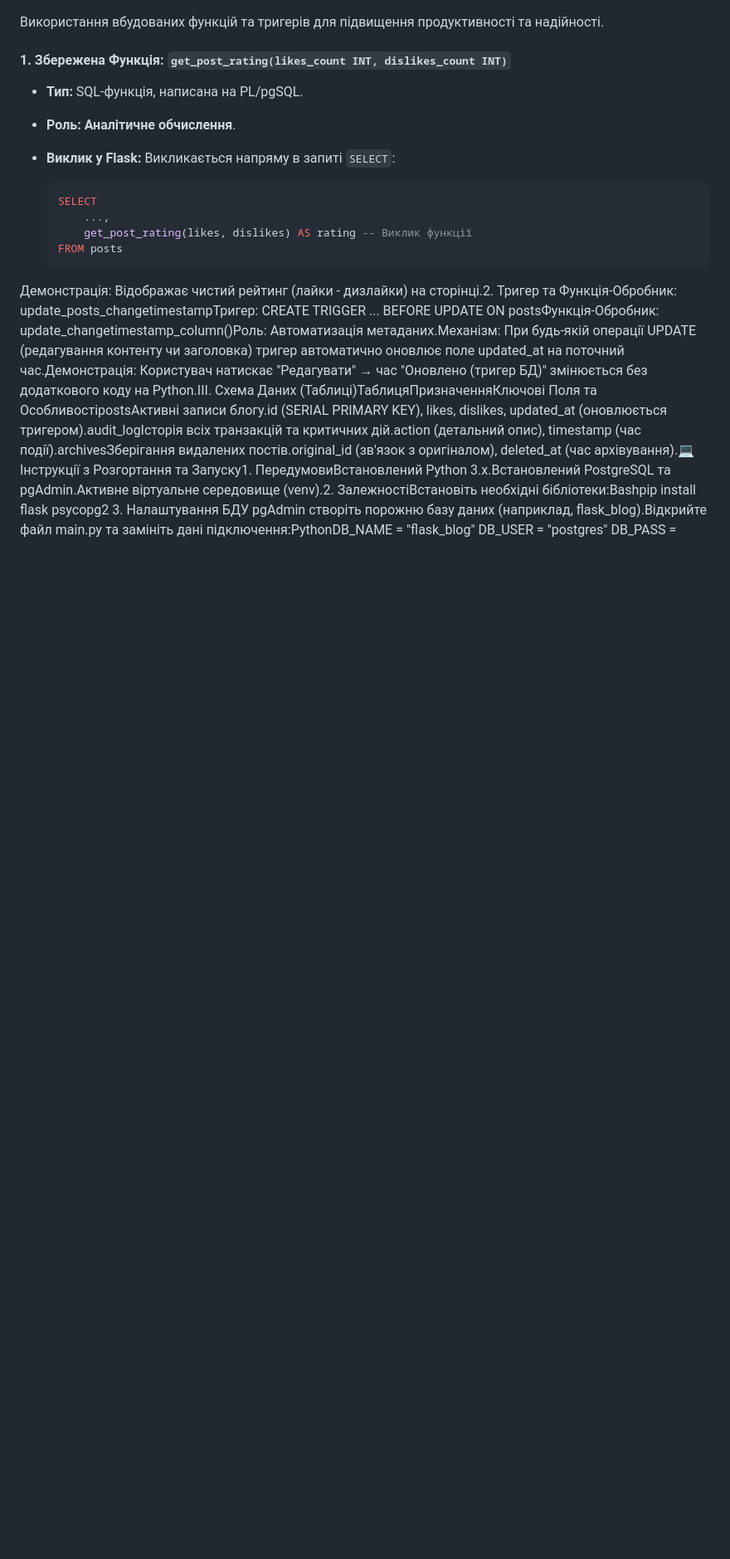
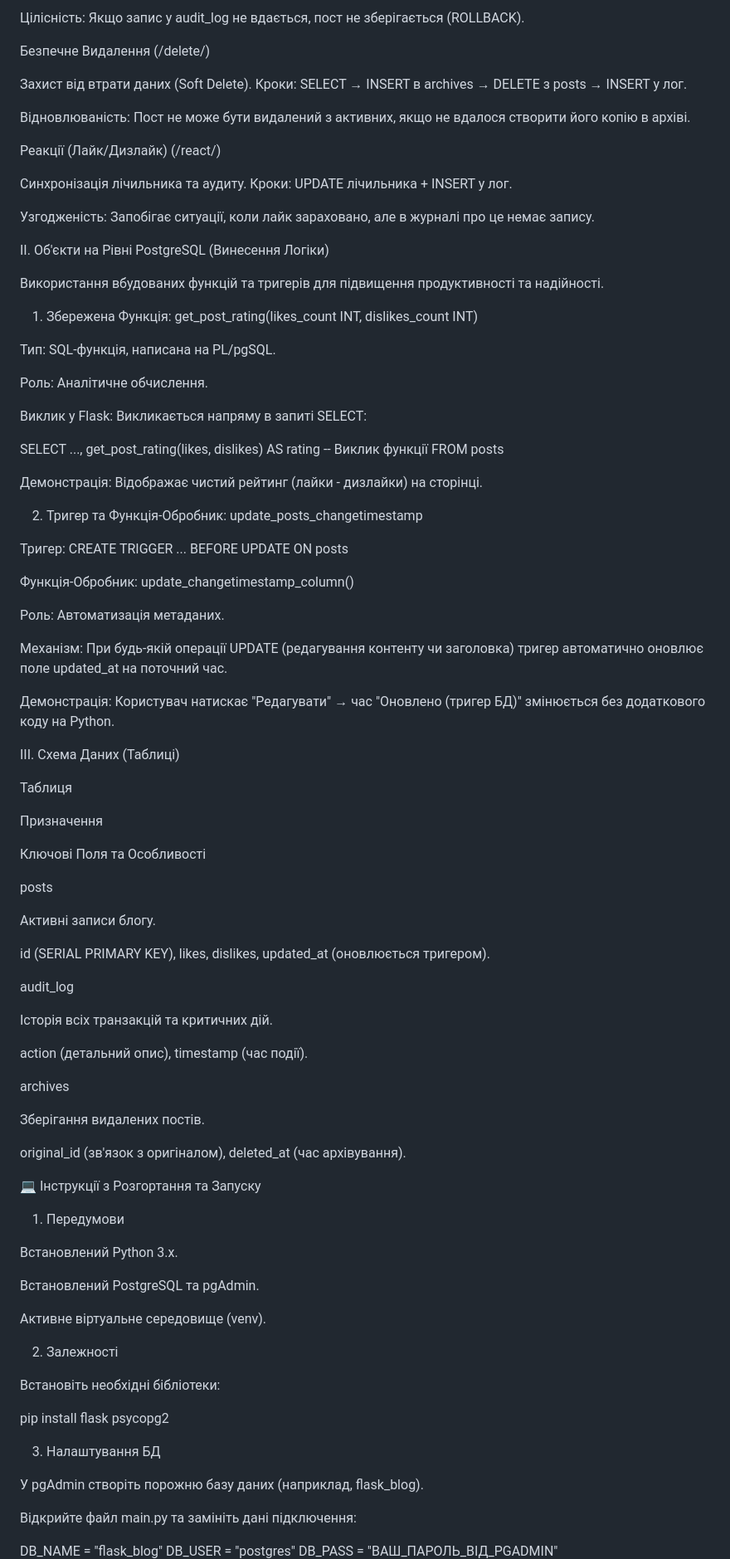
Before and after one commit to ArtemShapoval/flask-blog-project, a Markdown page: README.md, the part around the change printed below. Shown: that part at 83% size. Rendered like a GitHub page; blank space fills up the shorter version.

````diff
--- a/README.md
+++ b/README.md
@@ -49,20 +75,98 @@
+Цілісність: Якщо запис у audit_log не вдається, пост не зберігається (ROLLBACK).
+
+Безпечне Видалення (/delete/<id>)
+
+Захист від втрати даних (Soft Delete). Кроки: SELECT → INSERT в archives → DELETE з posts → INSERT у лог.
+
+Відновлюваність: Пост не може бути видалений з активних, якщо не вдалося створити його копію в архіві.
+
+Реакції (Лайк/Дизлайк) (/react/<id>)
+
+Синхронізація лічильника та аудиту. Кроки: UPDATE лічильника + INSERT у лог.
+
+Узгодженість: Запобігає ситуації, коли лайк зараховано, але в журналі про це немає запису.
+
+II. Об'єкти на Рівні PostgreSQL (Винесення Логіки)
 
 Використання вбудованих функцій та тригерів для підвищення продуктивності та надійності.
 
-#### 1. Збережена Функція: `get_post_rating(likes_count INT, dislikes_count INT)`
+1. Збережена Функція: get_post_rating(likes_count INT, dislikes_count INT)
 
-* **Тип:** SQL-функція, написана на PL/pgSQL.
+Тип: SQL-функція, написана на PL/pgSQL.
 
-* **Роль:** **Аналітичне обчислення**.
+Роль: Аналітичне обчислення.
 
-* **Виклик у Flask:** Викликається напряму в запиті `SELECT`:
+Виклик у Flask: Викликається напряму в запиті SELECT:
 
-  ```sql
-  SELECT
-      ...,
-      get_post_rating(likes, dislikes) AS rating -- Виклик функції
-  FROM posts
-Демонстрація: Відображає чистий рейтинг (лайки - дизлайки) на сторінці.2. Тригер та Функція-Обробник: update_posts_changetimestampТригер: CREATE TRIGGER ... BEFORE UPDATE ON postsФункція-Обробник: update_changetimestamp_column()Роль: Автоматизація метаданих.Механізм: При будь-якій операції UPDATE (редагування контенту чи заголовка) тригер автоматично оновлює поле updated_at на поточний час.Демонстрація: Користувач натискає "Редагувати" → час "Оновлено (тригер БД)" змінюється без додаткового коду на Python.III. Схема Даних (Таблиці)ТаблицяПризначенняКлючові Поля та ОсобливостіpostsАктивні записи блогу.id (SERIAL PRIMARY KEY), likes, dislikes, updated_at (оновлюється тригером).audit_logІсторія всіх транзакцій та критичних дій.action (детальний опис), timestamp (час події).archivesЗберігання видалених постів.original_id (зв'язок з оригіналом), deleted_at (час архівування).💻 Інструкції з Розгортання та Запуску1. ПередумовиВстановлений Python 3.x.Встановлений PostgreSQL та pgAdmin.Активне віртуальне середовище (venv).2. ЗалежностіВстановіть необхідні бібліотеки:Bashpip install flask psycopg2
-3. Налаштування БДУ pgAdmin створіть порожню базу даних (наприклад, flask_blog).Відкрийте файл main.py та замініть дані підключення:PythonDB_NAME = "flask_blog"
+SELECT
+    ...,
+    get_post_rating(likes, dislikes) AS rating -- Виклик функції
+FROM posts
+
+
+Демонстрація: Відображає чистий рейтинг (лайки - дизлайки) на сторінці.
+
+2. Тригер та Функція-Обробник: update_posts_changetimestamp
+
+Тригер: CREATE TRIGGER ... BEFORE UPDATE ON posts
+
+Функція-Обробник: update_changetimestamp_column()
+
+Роль: Автоматизація метаданих.
+
+Механізм: При будь-якій операції UPDATE (редагування контенту чи заголовка) тригер автоматично оновлює поле updated_at на поточний час.
+
+Демонстрація: Користувач натискає "Редагувати" → час "Оновлено (тригер БД)" змінюється без додаткового коду на Python.
+
+III. Схема Даних (Таблиці)
+
+Таблиця
+
+Призначення
+
+Ключові Поля та Особливості
+
+posts
+
+Активні записи блогу.
+
+id (SERIAL PRIMARY KEY), likes, dislikes, updated_at (оновлюється тригером).
+
+audit_log
+
+Історія всіх транзакцій та критичних дій.
+
+action (детальний опис), timestamp (час події).
+
+archives
+
+Зберігання видалених постів.
+
+original_id (зв'язок з оригіналом), deleted_at (час архівування).
+
+💻 Інструкції з Розгортання та Запуску
+
+1. Передумови
+
+Встановлений Python 3.x.
+
+Встановлений PostgreSQL та pgAdmin.
+
+Активне віртуальне середовище (venv).
+
+2. Залежності
+
+Встановіть необхідні бібліотеки:
+
+pip install flask psycopg2
+
+
+3. Налаштування БД
+
+У pgAdmin створіть порожню базу даних (наприклад, flask_blog).
+
+Відкрийте файл main.py та замініть дані підключення:
+
+DB_NAME = "flask_blog"
 DB_USER = "postgres"
 DB_PASS = "ВАШ_ПАРОЛЬ_ВІД_PGADMIN"
````
Also changed, not shown: other parts of README.md (+70 -34 lines).
